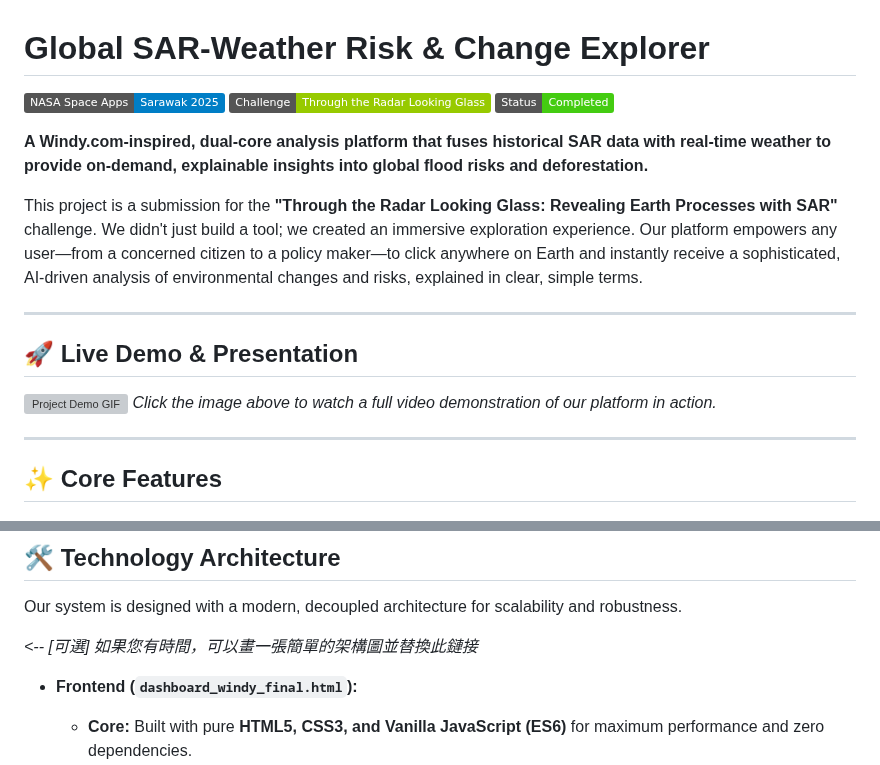
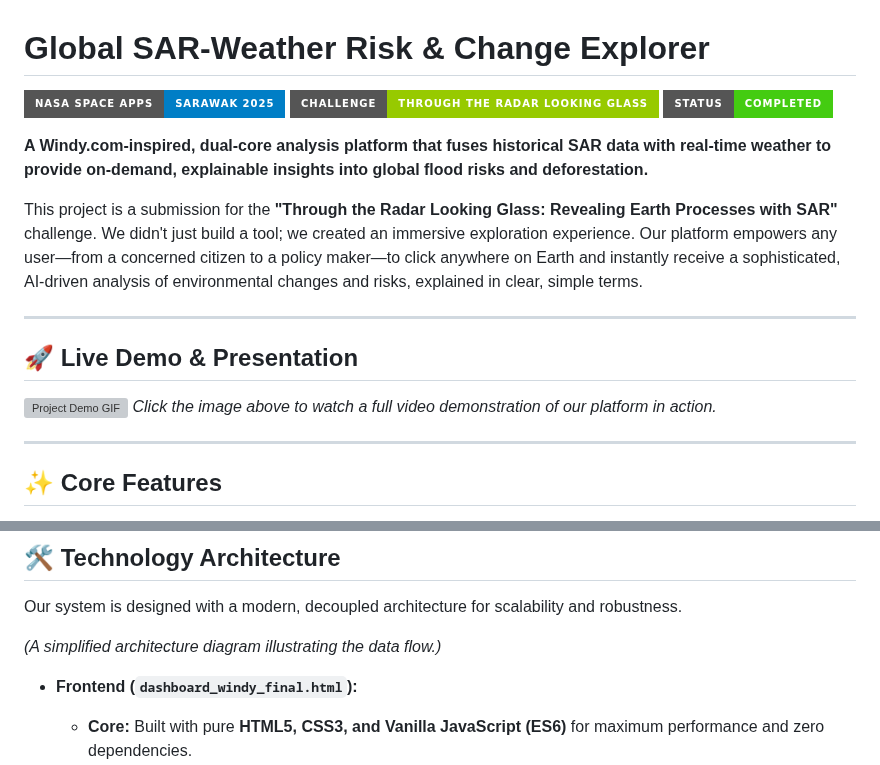
Before and after one commit to Siew22/Sarawak-SAR-Risk-Explorer, a Markdown page: README.md, 2 parts joined by grey strips. Drawn GitHub-style; badges without logos; grey boxes are pictures that could not be loaded.

```diff
--- a/README.md
+++ b/README.md
@@ -1,8 +1,8 @@
 # Global SAR-Weather Risk & Change Explorer
 
-![NASA Space Apps 2025](https://img.shields.io/badge/NASA_Space_Apps-Sarawak_2025-blue)
-![Challenge](https://img.shields.io/badge/Challenge-Through_the_Radar_Looking_Glass-green)
-![Status](https://img.shields.io/badge/Status-Completed-success)
+![NASA Space Apps 2025](https://img.shields.io/badge/NASA_Space_Apps-Sarawak_2025-blue?style=for-the-badge)
+![Challenge](https://img.shields.io/badge/Challenge-Through_the_Radar_Looking_Glass-green?style=for-the-badge)
+![Status](https://img.shields.io/badge/Status-Completed-success?style=for-the-badge)
 
 **A Windy.com-inspired, dual-core analysis platform that fuses historical SAR data with real-time weather to provide on-demand, explainable insights into global flood risks and deforestation.**
 
@@ -53,7 +51,7 @@ We believe that data without explanation is just noise. Our XAI engine provides:
 Our system is designed with a modern, decoupled architecture for scalability and robustness.
 
 
-*<-- [可選] 如果您有時間，可以畫一張簡單的架構圖並替換此鏈接*
+*(A simplified architecture diagram illustrating the data flow.)*
 
 *   **Frontend (`dashboard_windy_final.html`):**
     *   **Core:** Built with pure **HTML5, CSS3, and Vanilla JavaScript (ES6)** for maximum performance and zero dependencies.
```
Also changed, not shown: other parts of README.md (+27 -10 lines).
